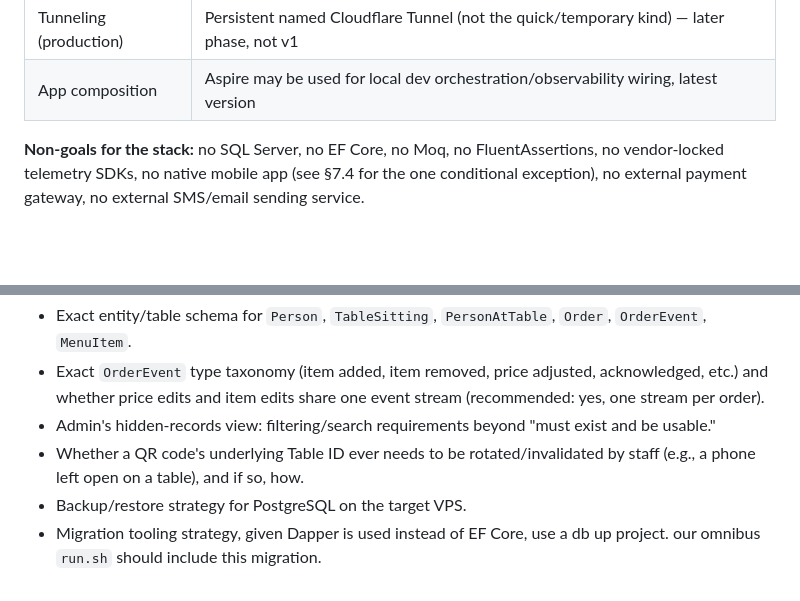
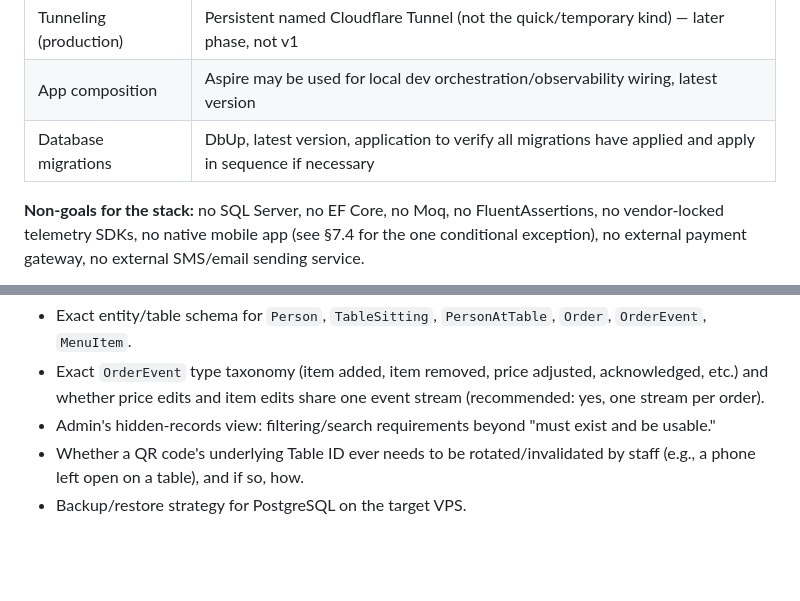
Before and after one commit to kusl/myrestaurant, a Markdown page: docs/llm/REQUIREMENTS.md, 2 parts joined by grey strips. Drawn GitHub-style; blank space fills up the shorter version.

Commit message:
add migration requirement

```diff
--- a/docs/llm/REQUIREMENTS.md
+++ b/docs/llm/REQUIREMENTS.md
@@ -36,6 +36,8 @@ Guests scan a per-table QR code, authenticate, browse the menu, and place orders
 | Tunneling (demo) | `try.cloudflare.com` quick tunnels for fast iteration; setup/teardown shell scripts; must support multiple concurrent tunnels, properly scoped so they don't bleed into each other's environment |
 | Tunneling (production) | Persistent named Cloudflare Tunnel (not the quick/temporary kind) — later phase, not v1 |
 | App composition | Aspire may be used for local dev orchestration/observability wiring, latest version |
+| Database migrations | DbUp, latest version, application to verify all migrations have applied and apply in sequence if necessary |
+
 
 **Non-goals for the stack:** no SQL Server, no EF Core, no Moq, no FluentAssertions, no vendor-locked telemetry SDKs, no native mobile app (see §7.4 for the one conditional exception), no external payment gateway, no external SMS/email sending service.
 
@@ -243,4 +245,3 @@ These were identified during discussion but intentionally deferred — flagged h
 - Admin's hidden-records view: filtering/search requirements beyond "must exist and be usable."
 - Whether a QR code's underlying Table ID ever needs to be rotated/invalidated by staff (e.g., a phone left open on a table), and if so, how.
 - Backup/restore strategy for PostgreSQL on the target VPS.
-- Migration tooling strategy, given Dapper is used instead of EF Core, use a db up project. our omnibus `run.sh` should include this migration.
```
